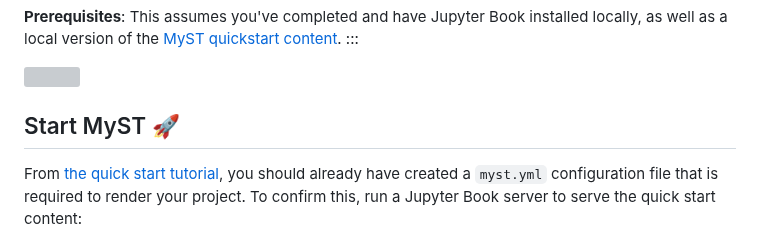
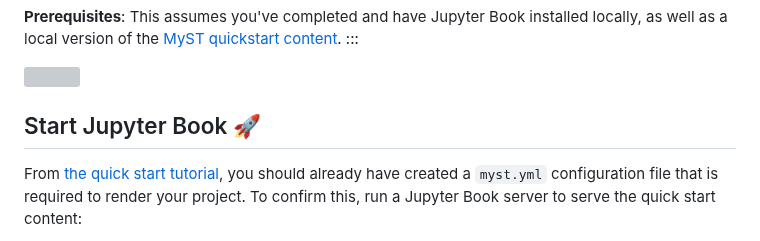
Before and after one commit to jupyter-book/jupyter-book, a Markdown page: docs/tutorial/execution.md, the part around the change. GitHub-like rendering; grey boxes are pictures that could not be loaded.

```diff
--- a/docs/tutorial/execution.md
+++ b/docs/tutorial/execution.md
@@ -14,7 +14,7 @@ description: Learn the basics of how MyST can be used to execute content with Ju
 
 ![](#lookout-for-tutorial-actions)
 
-## Start MyST 🚀
+## Start Jupyter Book 🚀
 
 From [the quick start tutorial](../start.md), you should already have created a `myst.yml` configuration file that is required to render your project.
 To confirm this, run a Jupyter Book server to serve the quick start content:
```
Also changed, not shown: docs/tutorial/website.md (+2 -5 lines).
